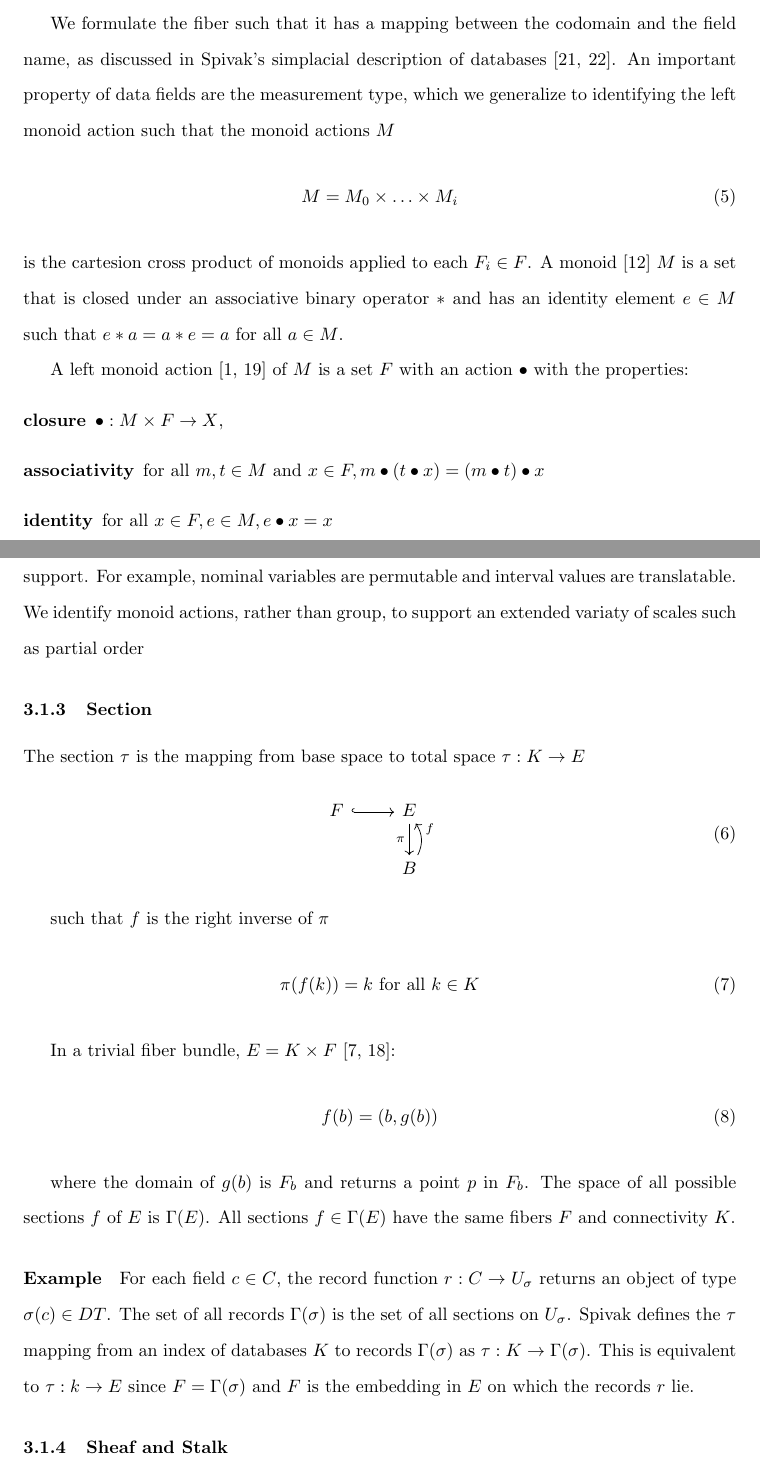
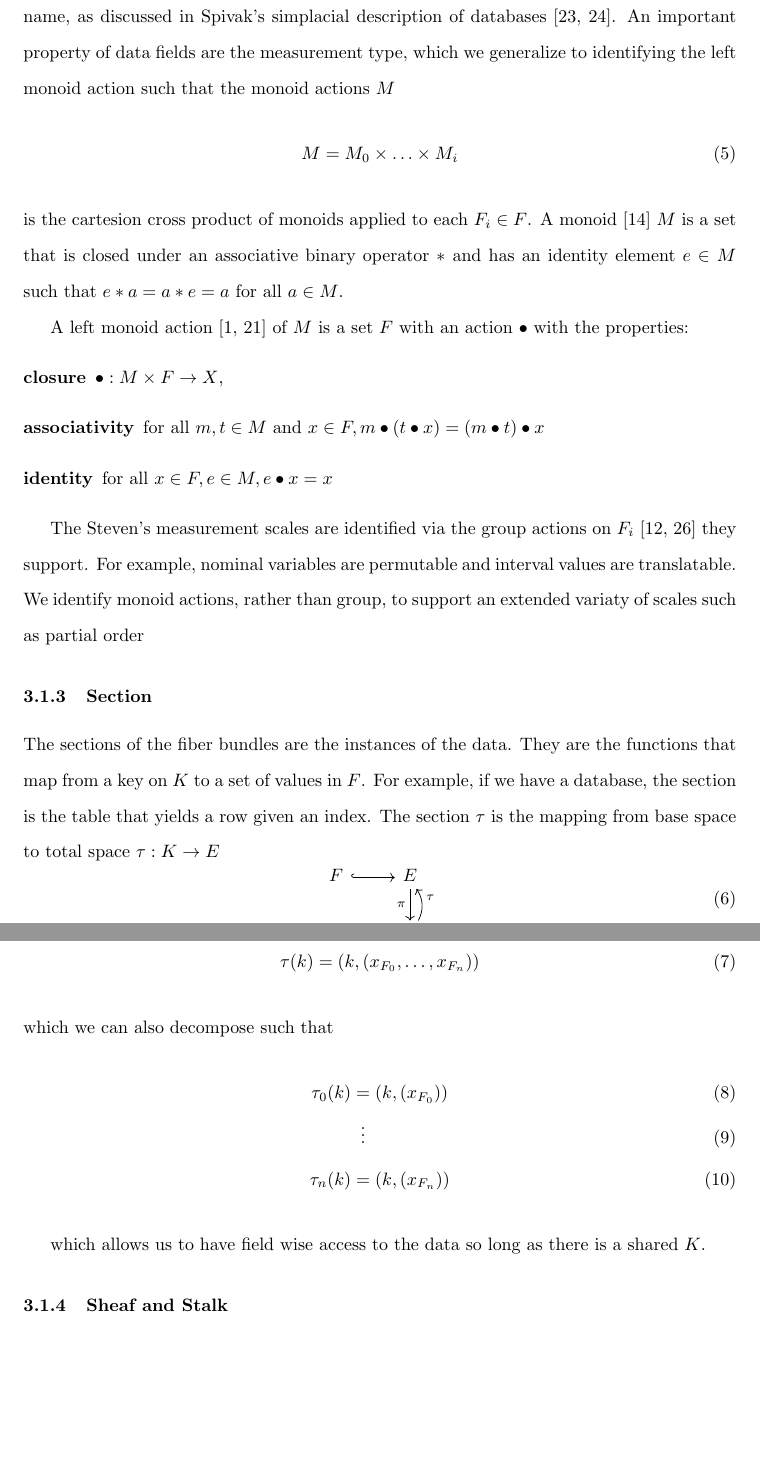
Before and after one commit to story645/proposal, a LaTeX thesis (draft/main.tex, which reads draft/sections/math.tex): two parts of pages 9 and 10 of 25 before the commit and two parts of pages 9 and 10 of 24 after it, joined at a grey line, cut at the place of the change, the shorter picture padded with empty space. Compiled offline with pdfLaTeX; a LaTeX package or settings file that is missing is left out.

Commit message:
sections

```diff
--- a/draft/main.tex
+++ b/draft/main.tex
@@ -2,6 +2,8 @@
 \usepackage[utf8]{inputenc}
 \usepackage{tikz}
 \usetikzlibrary{cd}
+\usepackage{blindtext, xcolor}
+\usepackage{comment}
 \usepackage{array,multirow}
 \usepackage{tabulary}
 \usepackage{threeparttable}
--- a/draft/sections/math.tex
+++ b/draft/sections/math.tex
@@ -96,34 +96,28 @@ The Steven's measurement scales are identified via the group actions on $F_{i}$
 
 \subsubsection{Section}
 \label{sec:section_data}
-%% add context
-The section $\tau$ is the mapping from base space to total space $\tau: K\rightarrow E$
+The sections of the fiber bundles are the instances of the data. They are the functions that map from a key on $K$ to a set of values in $F$. For example, if we have a database, the section is the table that yields a row given an index. The section $\tau$ is the mapping from base space to total space $\tau: K\rightarrow E$
 \begin{equation}
     \label{eq:section}
     \begin{tikzcd}
         F \arrow[r, hook] & E \arrow[d, "\pi"']           \\
-        & B \arrow[u, "f"', bend right]
+        & K \arrow[u, "\tau"', bend right]
     \end{tikzcd}
 \end{equation}
 
-such that $f$ is the right inverse of $\pi$
-\begin{equation}
-    \label{eq:section_domain}
-    \pi(f(k)) = k \text{ for all } k \in K
-\end{equation}
-
-In a trivial fiber bundle, $E = K \times F$ \cite{rowlandFiberBundle,FiberBundle2020}:
+such that in a trivial fiber bundle, $E = K \times F$ \cite{rowlandFiberBundle,FiberBundle2020}:
 \begin{equation}
     \label{eq:section_return}
-f(b) = (b, g(b))
+    \tau(k) = (k, (x_{F_{0}}, \ldots, x_{F_{n}}))
 \end{equation}
+which we can also decompose such that
+\begin{align}
+\tau_{0}(k) &= (k, (x_{F_{0}}))\\
+            & \vdotswithin{=}\\
+\tau_{n}(k) &= (k, (x_{F_{n}}))
+\end{align}
 
-where the domain of $g(b)$ is $F_b$ and returns a point $p$ in $F_b$. The space of all possible sections $f$ of $E$ is $\Gamma(E)$. All sections $f \in \Gamma(E)$ have the same fibers $F$ and connectivity $K$.
-\paragraph{Example}
-%%talk about table and all that jazz
-
-For each field $c \in C$, the record function $r: C \rightarrow U_{\sigma}$ returns an object of type $\sigma(c) \in DT$. The set of all records $\Gamma(\sigma)$ is the set of all sections on $U_\sigma$. Spivak defines the $\tau$ mapping from an index of databases $K$ to records $\Gamma(\sigma)$ as $\tau: K \rightarrow \Gamma(\sigma)$. This is equivalent to $\tau: k \rightarrow E$ since $F = \Gamma(\sigma)$ and $F$ is the embedding in $E$ on which the records $r$ lie.
-
+which allows us to have field wise access to the data so long as there is a shared $K$.
 
 \subsubsection{Sheaf and Stalk}
 
```
Also changed, not shown: draft/glasslab_viz.bib (+46 -0 lines), draft/figures/sections/math/diff_type_q.png (added), draft/figures/sections/math/k_different_types.png (added).
